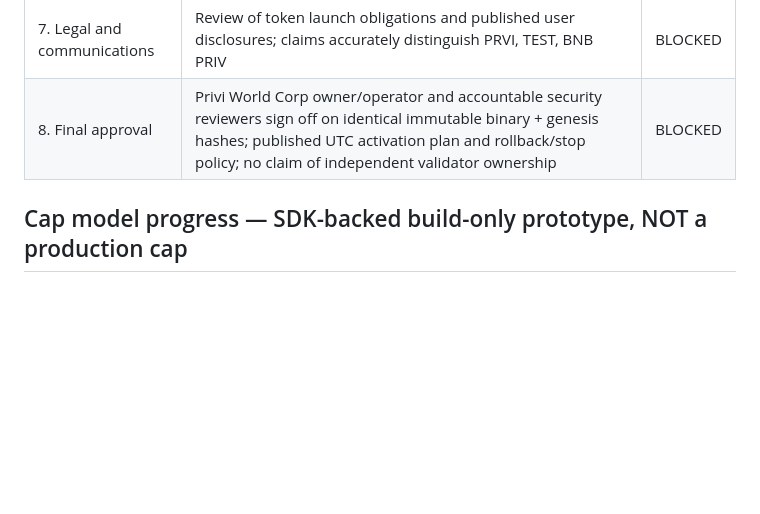
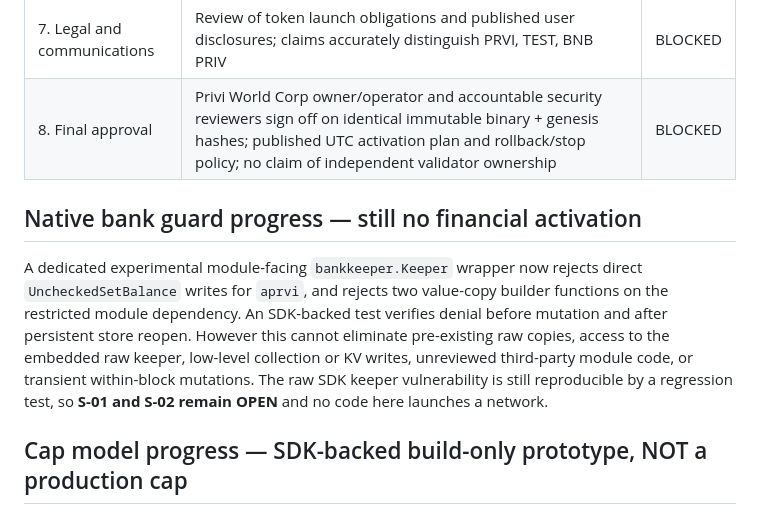
Before and after one commit to canoydario847-cloud/Privi-Network, a Markdown page: production-network/ops/MAINNET_LAUNCH_GATE.md, the part around the change. GitHub-like rendering; blank space fills up the shorter version.

Commit message:
docs(bank): describe native unsafe-setter denial and remaining SDK bypass vulnerabilities

```diff
--- a/production-network/ops/MAINNET_LAUNCH_GATE.md
+++ b/production-network/ops/MAINNET_LAUNCH_GATE.md
@@ -67,6 +67,19 @@ multi-service TEST network.
 | 6. Operations | Monitors, on-call, RPC rate limiting, explorer, disaster recovery rehearsal, documented maintenance and upgrade procedure | BLOCKED |
 | 7. Legal and communications | Review of token launch obligations and published user disclosures; claims accurately distinguish PRVI, TEST, BNB PRIV | BLOCKED |
 | 8. Final approval | Privi World Corp owner/operator and accountable security reviewers sign off on identical immutable binary + genesis hashes; published UTC activation plan and rollback/stop policy; no claim of independent validator ownership | BLOCKED |
+
+
+## Native bank guard progress — still no financial activation
+
+A dedicated experimental module-facing `bankkeeper.Keeper` wrapper now
+rejects direct `UncheckedSetBalance` writes for `aprvi`, and rejects
+two value-copy builder functions on the restricted module dependency.
+An SDK-backed test verifies denial before mutation and after persistent
+store reopen. However this cannot eliminate pre-existing raw copies,
+access to the embedded raw keeper, low-level collection or KV writes,
+unreviewed third-party module code, or transient within-block mutations.
+The raw SDK keeper vulnerability is still reproducible by a regression
+test, so **S-01 and S-02 remain OPEN** and no code here launches a network.
 
 ## Cap model progress — SDK-backed build-only prototype, NOT a production cap
 
```
